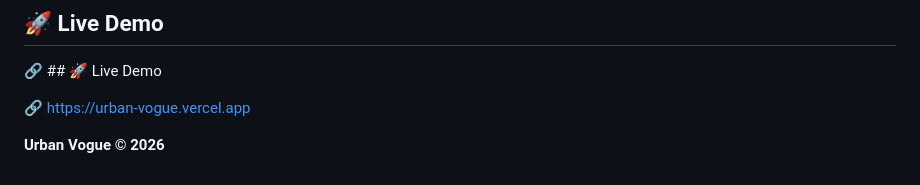
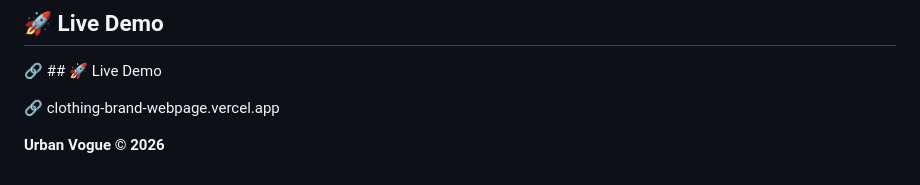
Before and after one commit to febinjhon0/clothing-brand-webpage, a Markdown page: README.md, the part around the change. GitHub-like rendering.

Commit message:
Update live demo link in README

```diff
--- a/README.md
+++ b/README.md
@@ -188,6 +188,6 @@ Developed as a Front-End Developer assessment project using pure HTML, CSS, and
 
 🔗 ## 🚀 Live Demo
 
-🔗 https://urban-vogue.vercel.app
+🔗 clothing-brand-webpage.vercel.app
 
 **Urban Vogue © 2026**
```
